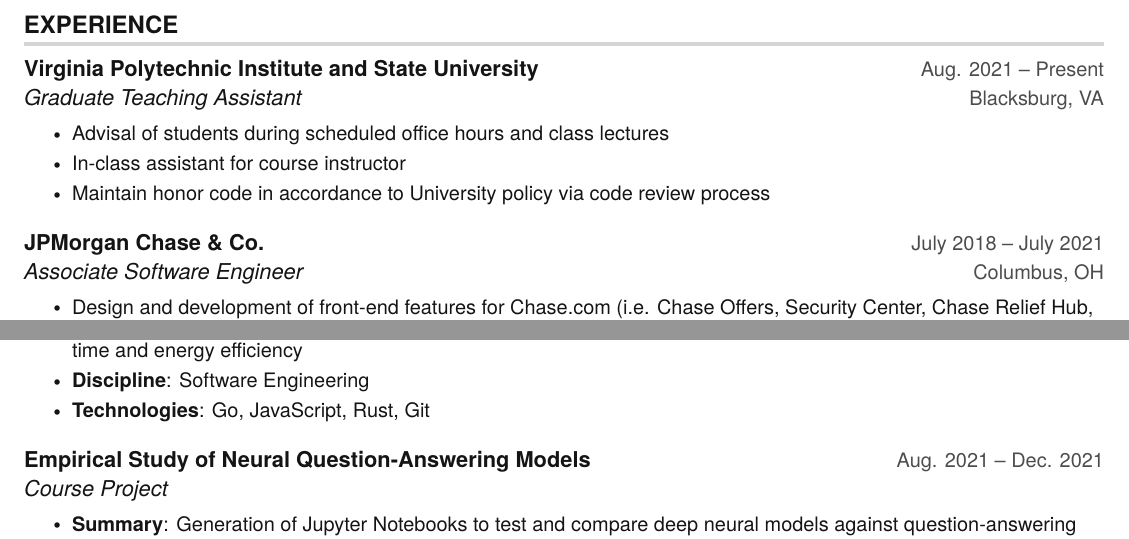
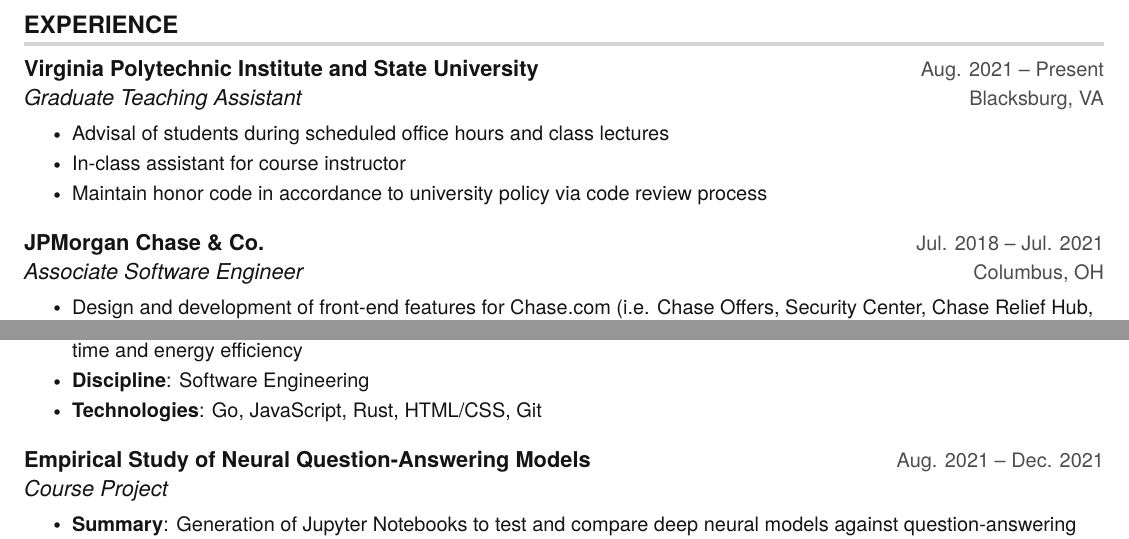
Before and after one commit to agiovannelli/Resume, a LaTeX document (main.tex): two parts of pages 1 and 2 of 2, joined at a grey line, cut so that both start at the same text. Compiled offline with pdfLaTeX.

Commit message:
resume | Refined existing information

```diff
--- a/main.tex
+++ b/main.tex
@@ -154,11 +154,11 @@
       \resumeItemListStart
         \resumeItem{Advisal of students during scheduled office hours and class lectures}
         \resumeItem{In-class assistant for course instructor}
-        \resumeItem{Maintain honor code in accordance to University policy via code review process}
+        \resumeItem{Maintain honor code in accordance to university policy via code review process}
       \resumeItemListEnd
 
     \resumeSubheading
-      {JPMorgan Chase \& Co.}{July 2018 -- July 2021}
+      {JPMorgan Chase \& Co.}{Jul. 2018 -- Jul. 2021}
       {Associate Software Engineer}{Columbus, OH}
       \resumeItemListStart
         \resumeItem{Design and development of front-end features for Chase.com (i.e. Chase Offers, Security Center, Chase Relief Hub, Saved Account Manager, etc.)}
@@ -251,7 +251,7 @@
       	% Project summary
       	\resumeItem{\textbf{Summary}: Creation of WebAssembly and JavaScript workbench for evaluation of programming language execution time and energy efficiency}
       	\resumeItem {\textbf{Discipline}: Software Engineering}
-    	\resumeItem {\textbf{Technologies}: Go, JavaScript, Rust, Git}
+    	\resumeItem {\textbf{Technologies}: Go, JavaScript, Rust, HTML/CSS, Git}
         \resumeItemListEnd
 
     \resumeSubheading
```
Also changed, not shown: Alex_Giovannelli_Resume.pdf, main.tex (2 more changed lines).
